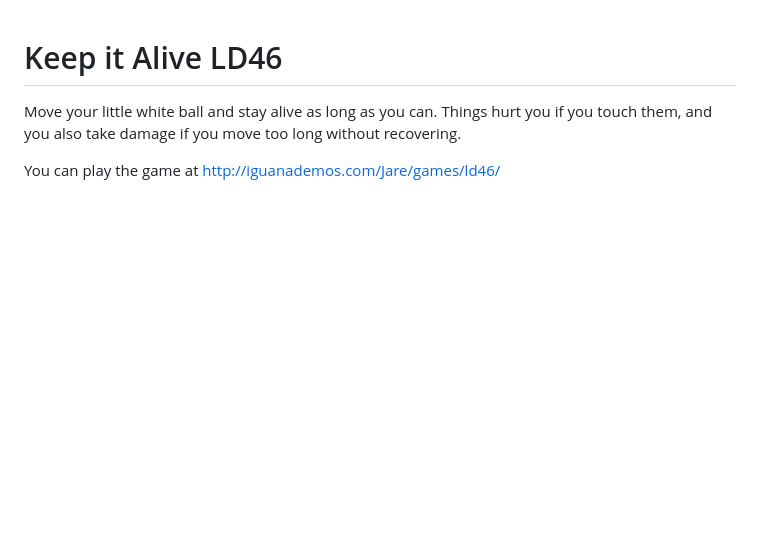
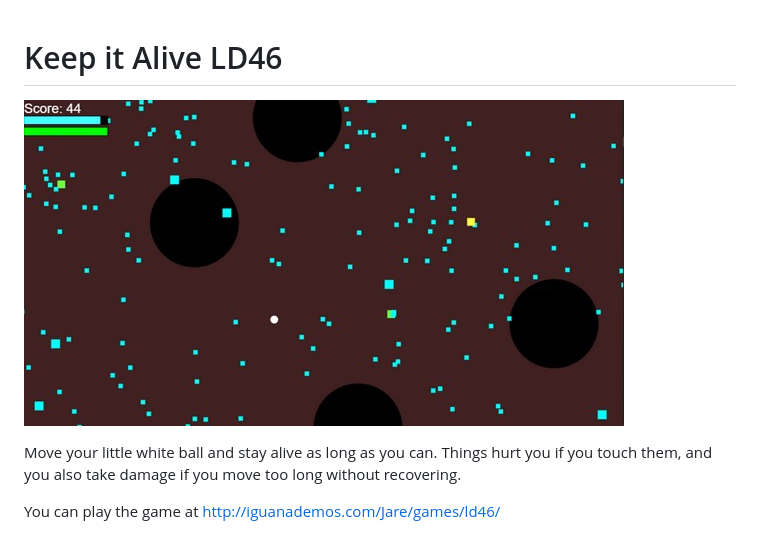
Before and after one commit to TheJare/ld46, a Markdown page: README.md, the part around the change. Drawn GitHub-style; pictures changed too: cover.jpg (added); blank space fills up the shorter version.

Commit message:
cover

```diff
--- a/README.md
+++ b/README.md
@@ -1,4 +1,6 @@
 # Keep it Alive LD46
+
+![alt text](cover.jpg)
 
 Move your little white ball and stay alive as long as you can. Things hurt you
 if you touch them, and you also take damage if you move too long without recovering.
```
